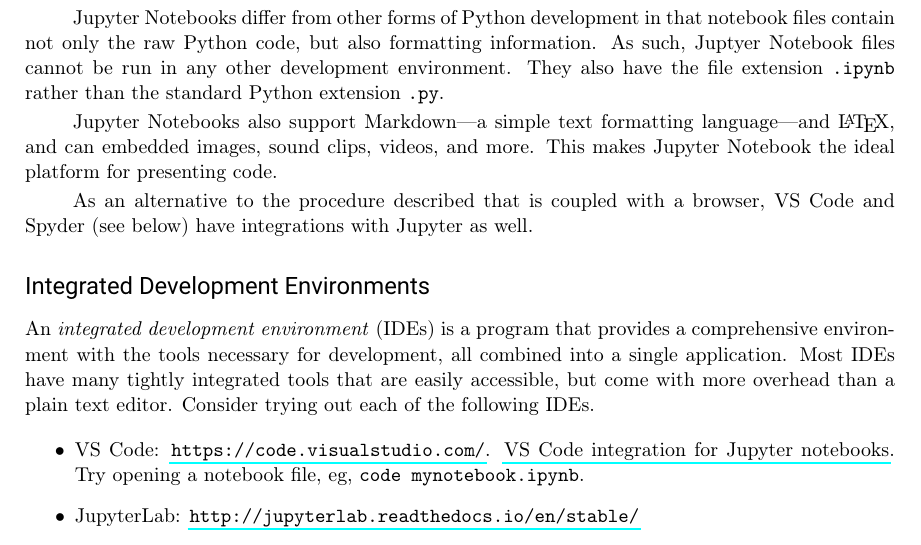
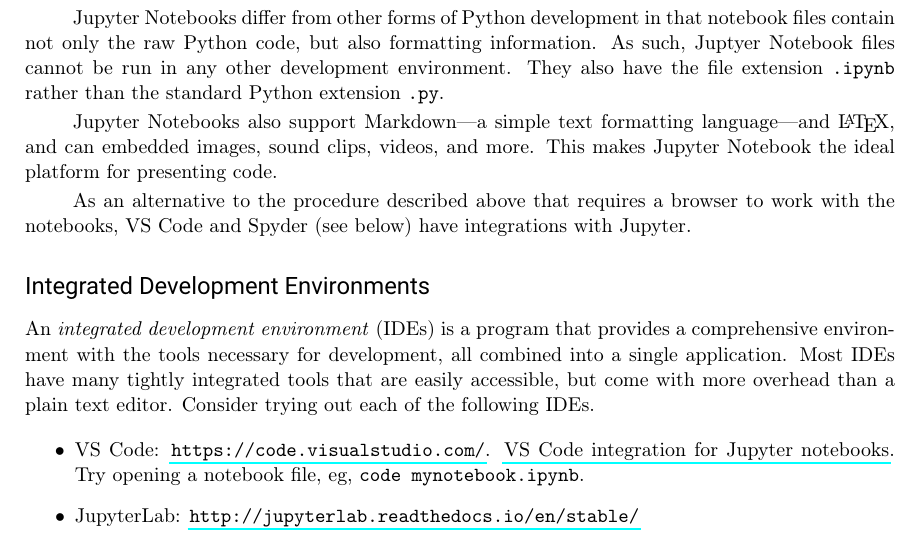
Before and after one commit to DM587/dm561.github.io, a LaTeX thesis (acme-material/Labs/DataScienceEssentials.tex, which reads acme-material/Labs/Appendices/Installation/Installation.tex): part of page 134 of 137, cut so that both start at the same text. Compiled offline with pdfLaTeX; a LaTeX package or settings file that is missing is left out.

Commit message:
updated appendix

```diff
--- a/acme-material/Labs/Appendices/Installation/Installation.tex
+++ b/acme-material/Labs/Appendices/Installation/Installation.tex
@@ -262,8 +262,9 @@ language---and \LaTeX, and can embedded images, sound clips, videos, and
 more.  This makes Jupyter Notebook the ideal platform for presenting
 code.
 
-As an alternative to the procedure described that is coupled with a browser,
-VS Code and Spyder (see below) have integrations with Jupyter as well.
+As an alternative to the procedure described above that requires a
+browser to work with the notebooks, VS Code and Spyder (see below) have
+integrations with Jupyter.
 
 
 
```
Also changed, not shown: acme-material/Labs/docs/PythonEssentials.pdf, 1 other file.
